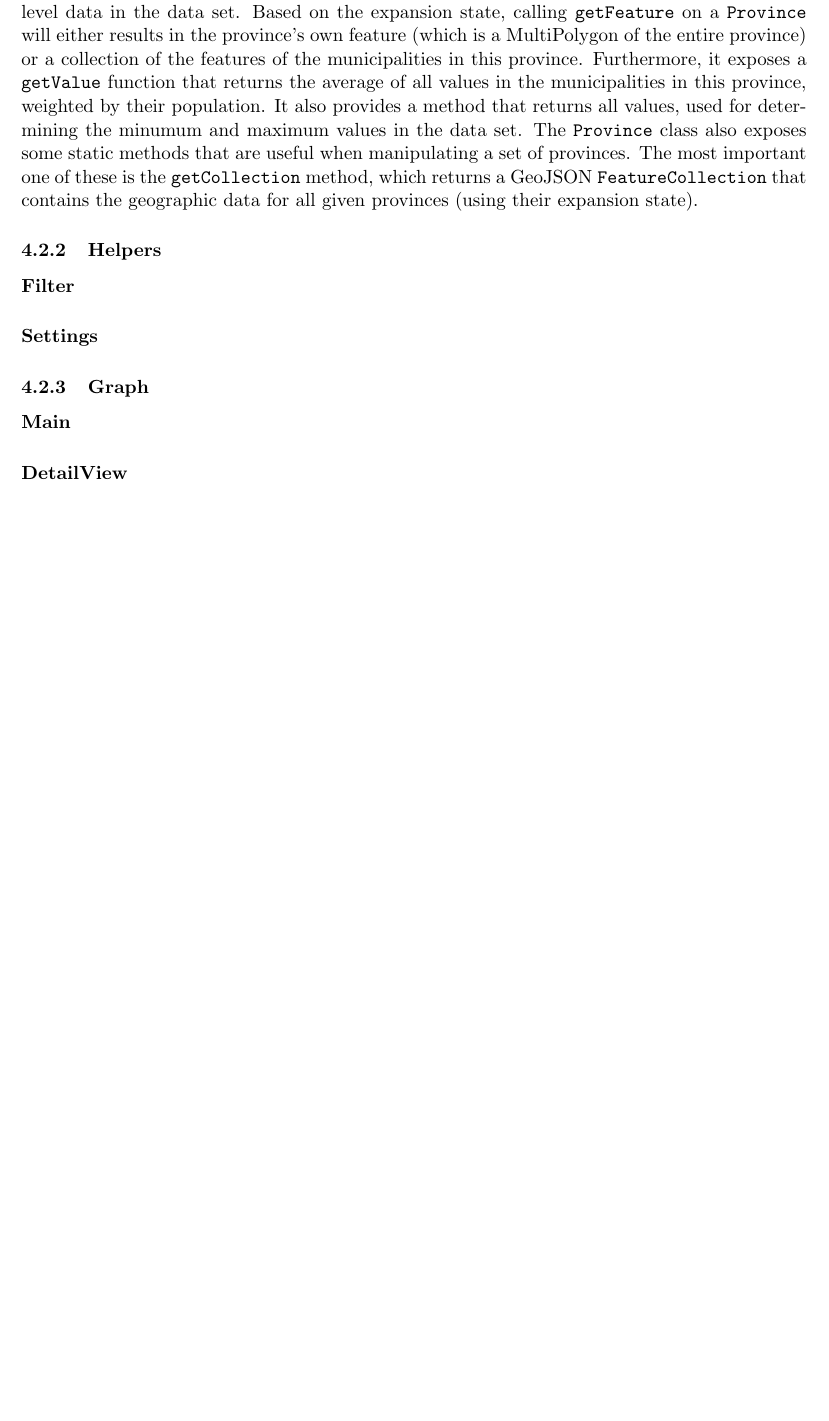
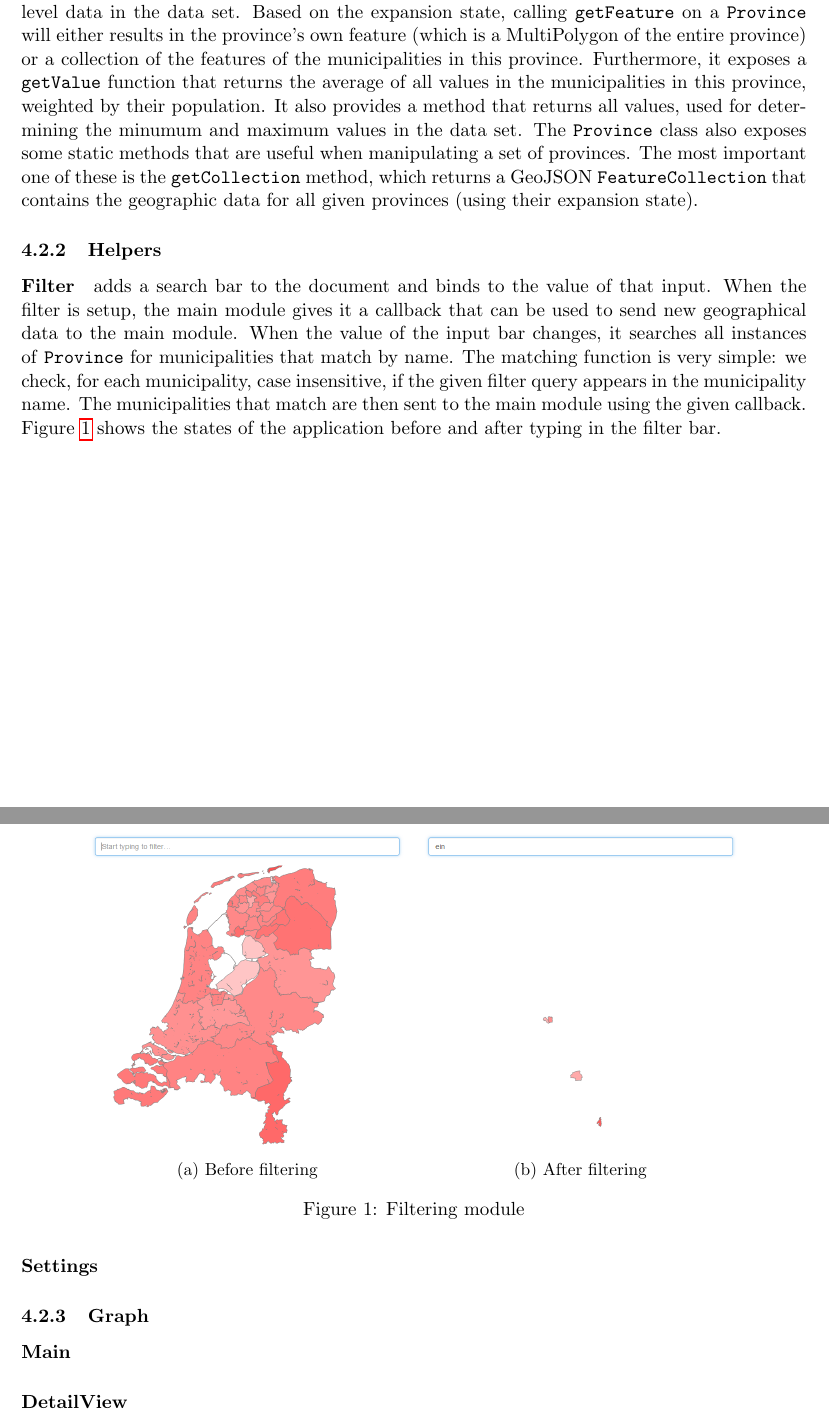
Before and after one commit to timvdalen/2IV35-project, a LaTeX problem sheet (assignment1/report/report.tex, which reads assignment1/report/sections/Implementation.tex): part of page 3 of 3 before the commit and two parts of pages 3 and 4 of 4 after it, the two joined at a grey line, cut so that both start at the same text, the shorter picture padded with empty space. Compiled offline with pdfLaTeX.

Commit message:
Add filter module text

```diff
--- a/assignment1/report/report.tex
+++ b/assignment1/report/report.tex
@@ -7,8 +7,13 @@
 %\usepackage{lipsum}
 \usepackage{graphicx}
 \usepackage{natbib}
+\usepackage{float}
+\usepackage{caption}
+\usepackage{subcaption}
 
 \bibliographystyle{plain}
+
+\graphicspath{{img/}}
 
 \geometry{
 	includeheadfoot,
--- a/assignment1/report/sections/Implementation.tex
+++ b/assignment1/report/sections/Implementation.tex
@@ -80,7 +80,29 @@ Serving HTTP on 0.0.0.0 port 8000 ...
 
 		\subsubsection{Helpers}
 
-			\paragraph{Filter}
+			\paragraph{Filter} adds a search bar to the document and binds to the value of that input.
+				When the filter is setup, the main module gives it a callback that can be used to send new geographical data to the main module.
+				When the value of the input bar changes, it searches all instances of \texttt{Province} for municipalities that match by name.
+				The matching function is very simple: we check, for each municipality, case insensitive, if the given filter query appears in the municipality name.
+				The municipalities that match are then sent to the main module using the given callback.
+				Figure~\ref{fig:impl:filter} shows the states of the application before and after typing in the filter bar.
+
+				\begin{figure}[H]
+					\centering
+					\begin{subfigure}[b]{0.4\textwidth}
+						\includegraphics[width=\textwidth]{{impl_filter_before}}
+						\caption{Before filtering}
+						\label{fig:impl:filter:before}
+					\end{subfigure}
+					~
+					\begin{subfigure}[b]{0.4\textwidth}
+						\includegraphics[width=\textwidth]{{impl_filter_after}}
+						\caption{After filtering}
+						\label{fig:impl:filter:after}
+					\end{subfigure}
+					\caption{Filtering module}
+					\label{fig:impl:filter}
+				\end{figure}
 
 			\paragraph{Settings}
 
```
Also changed, not shown: assignment1/report/img/impl_filter_after.png (added), assignment1/report/img/impl_filter_before.png (added).
